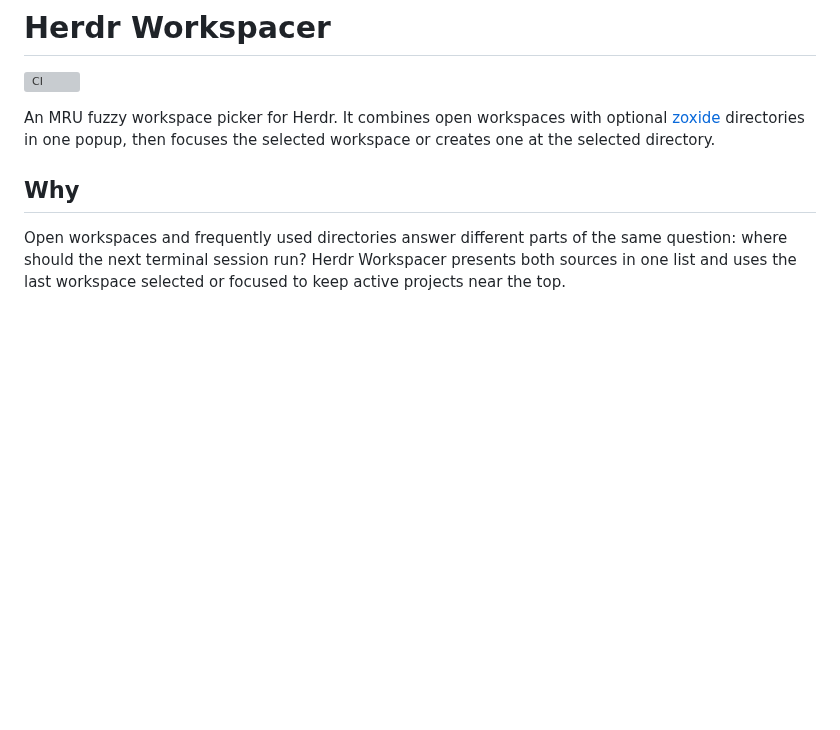
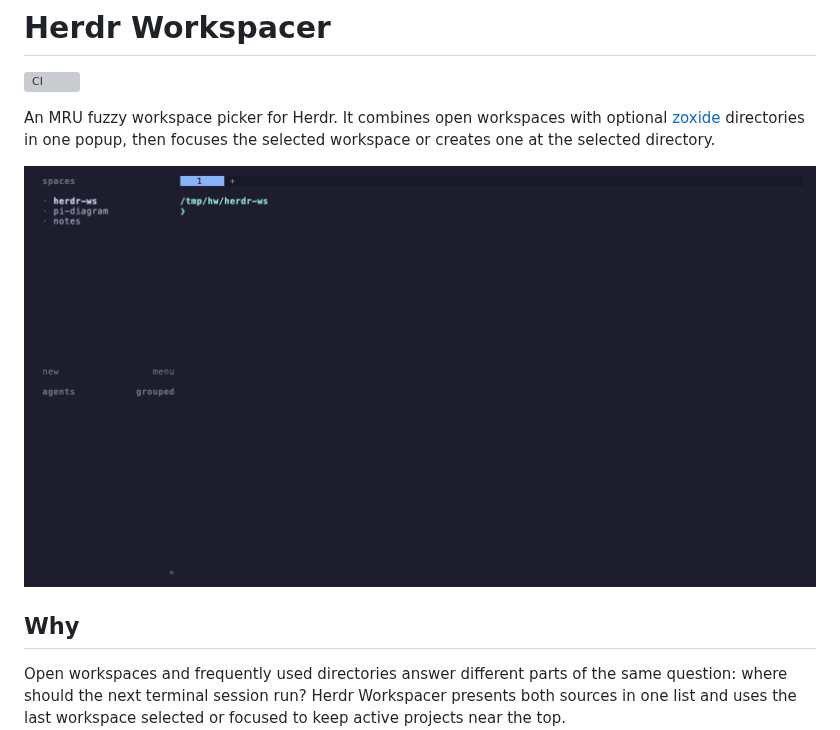
Before and after one commit to mcuste/herdr-workspacer, a Markdown page: README.md, the part around the change. Drawn GitHub-style; pictures changed too: docs/demo/herdr-workspacer-demo.gif (added); blank space fills up the shorter version; grey boxes are pictures that could not be loaded.

Commit message:
docs: add recorded README demo
Add a VHS tape, start script, and just demo to record the picker.

```diff
--- a/README.md
+++ b/README.md
@@ -5,6 +5,8 @@
 An MRU fuzzy workspace picker for Herdr. It combines open workspaces with optional
 [zoxide](https://github.com/ajeetdsouza/zoxide) directories in one popup, then focuses the selected
 workspace or creates one at the selected directory.
+
+![Workspace picker demo](docs/demo/herdr-workspacer-demo.gif)
 
 ## Why
 
```
Also changed, not shown: CHANGELOG.md (+4 -0 lines), docs/development.md (+21 -0 lines), 3 other files.
